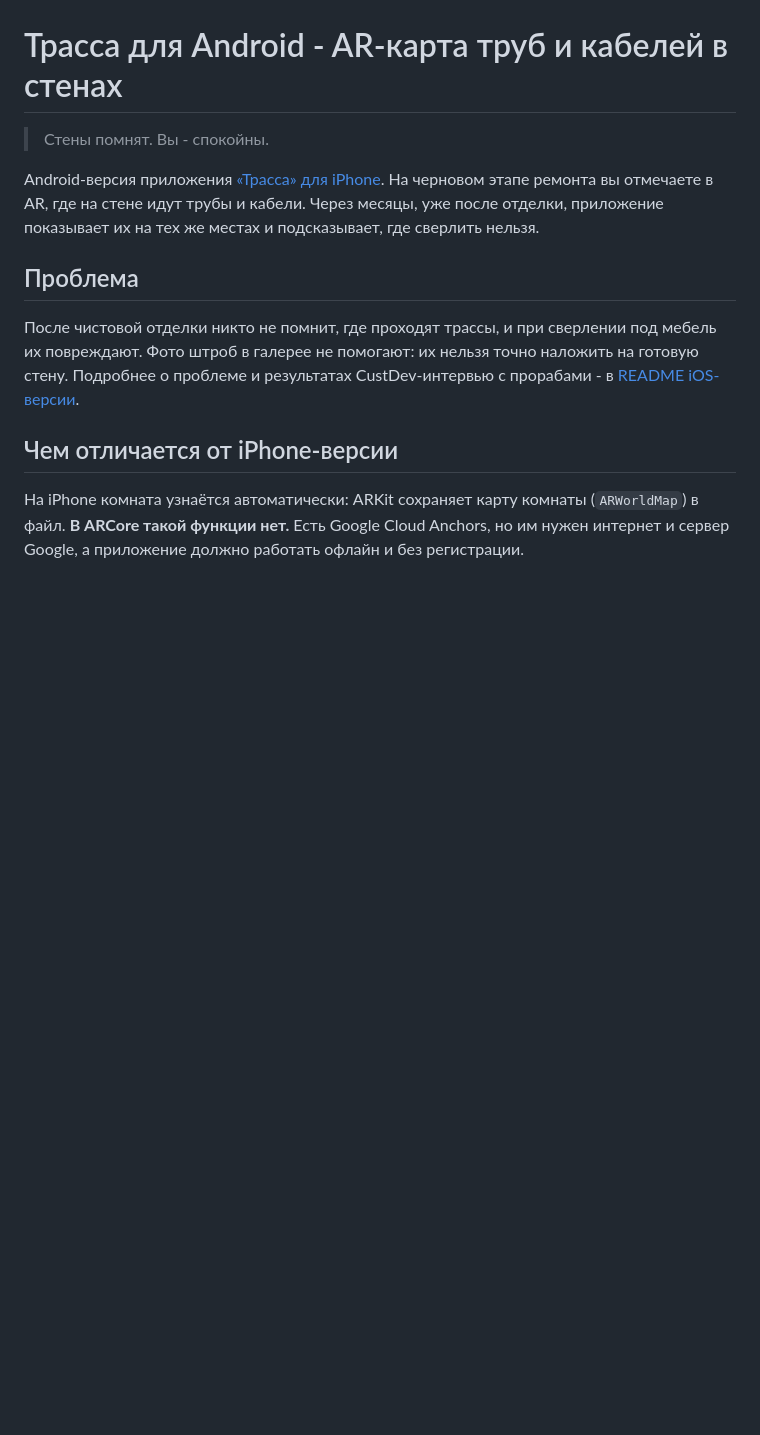
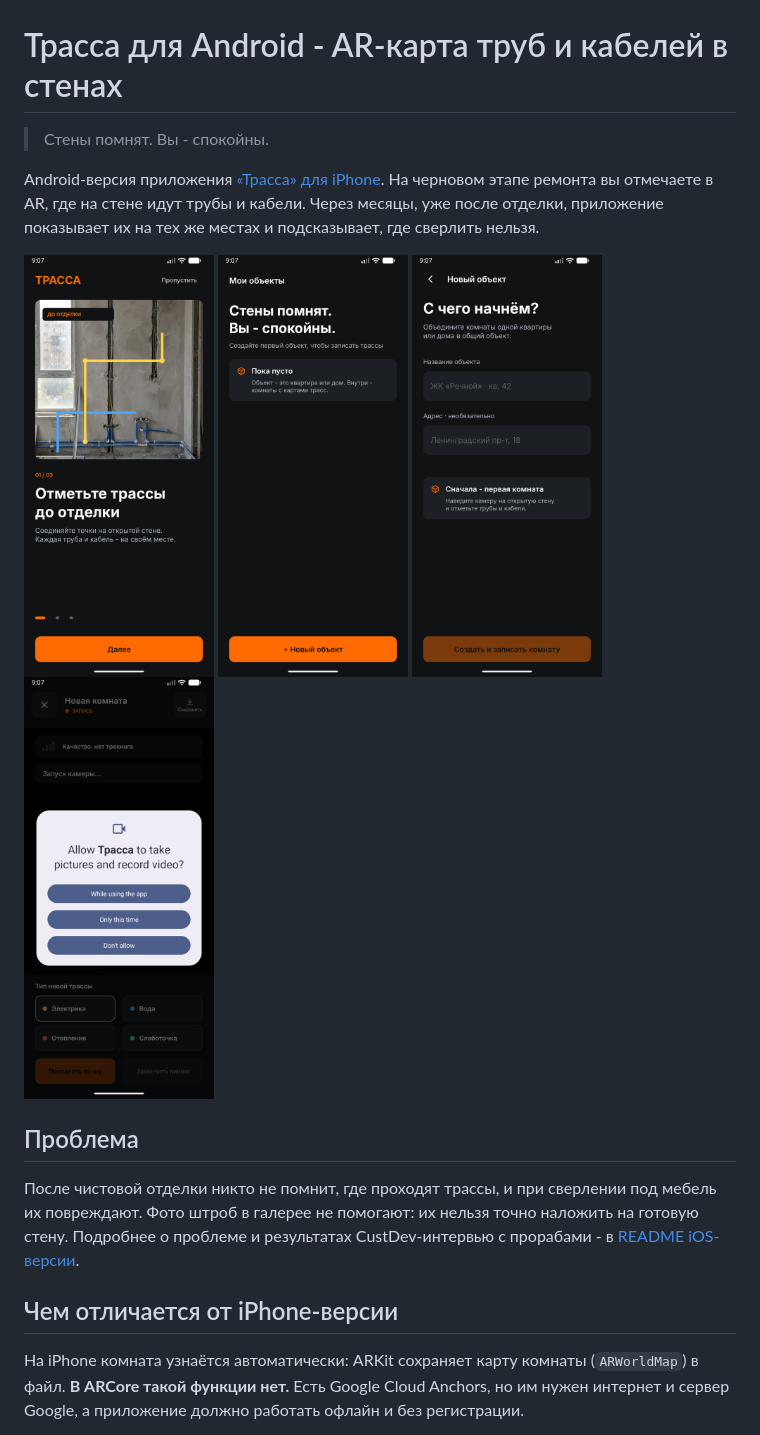
Before and after one commit to alenchha/trassa-android, a Markdown page: README.md, the part around the change. Drawn GitHub-style; pictures changed too: docs/screens/new-object.png (added), docs/screens/objects.png (added), docs/screens/onboarding.png (added); blank space fills up the shorter version.

Commit message:
Онбординг: страницы прижаты к верху; скриншоты в README

```diff
--- a/README.md
+++ b/README.md
@@ -3,6 +3,13 @@
 > Стены помнят. Вы - спокойны.
 
 Android-версия приложения [«Трасса» для iPhone](https://github.com/alenchha/trassa-ar). На черновом этапе ремонта вы отмечаете в AR, где на стене идут трубы и кабели. Через месяцы, уже после отделки, приложение показывает их на тех же местах и подсказывает, где сверлить нельзя.
+
+<p>
+  <img src="docs/screens/onboarding.png" width="190">
+  <img src="docs/screens/objects.png" width="190">
+  <img src="docs/screens/new-object.png" width="190">
+  <img src="docs/screens/record.png" width="190">
+</p>
 
 ## Проблема
 
```
Also changed, not shown: 1 other file.
